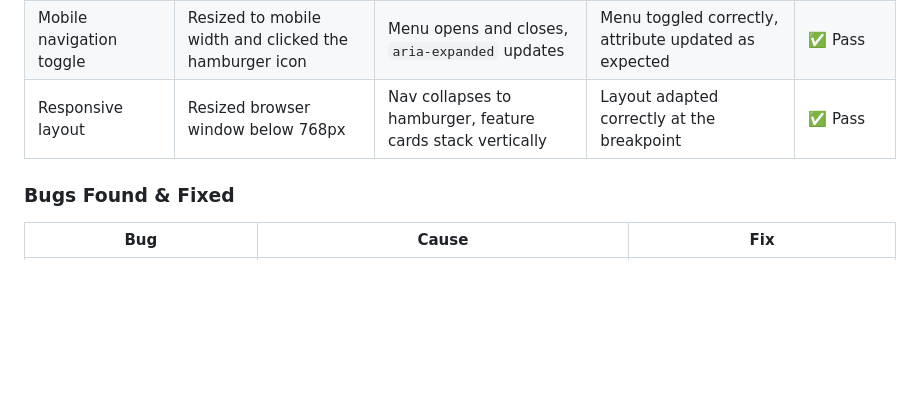
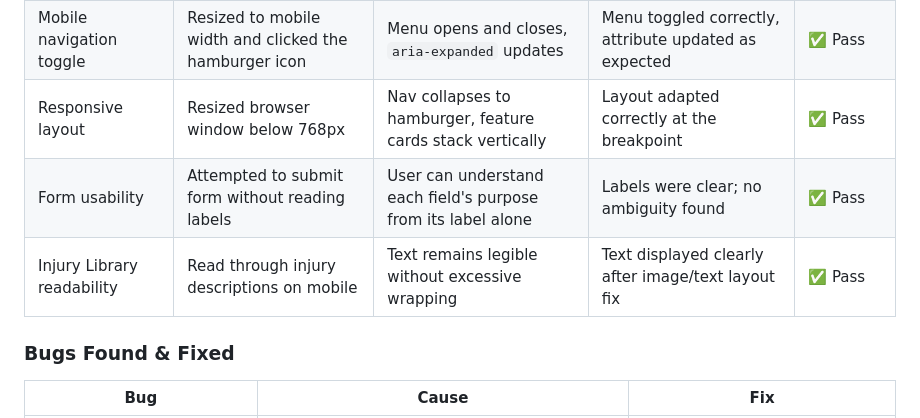
Before and after one commit to s-azzouz/recovery-lab, a Markdown page: README.md, the part around the change. GitHub-like rendering; blank space fills up the shorter version.

Commit message:
Update README.md
Added rows for usability testing

```diff
--- a/README.md
+++ b/README.md
@@ -187,6 +187,9 @@ Testing was carried out continuously throughout development rather than only at
 | Desktop navigation | Clicked each nav link in the header | Each link navigates to the correct page | All links navigated correctly | ✅ Pass |
 | Mobile navigation toggle | Resized to mobile width and clicked the hamburger icon | Menu opens and closes, `aria-expanded` updates | Menu toggled correctly, attribute updated as expected | ✅ Pass |
 | Responsive layout | Resized browser window below 768px | Nav collapses to hamburger, feature cards stack vertically | Layout adapted correctly at the breakpoint | ✅ Pass |
+| Form usability | Attempted to submit form without reading labels | User can understand each field's purpose from its label alone | Labels were clear; no ambiguity found | ✅ Pass |
+| Injury Library readability | Read through injury descriptions on mobile | Text remains legible without excessive wrapping | Text displayed clearly after image/text layout fix | ✅ Pass |
+
 
 
 ### Bugs Found & Fixed
```
